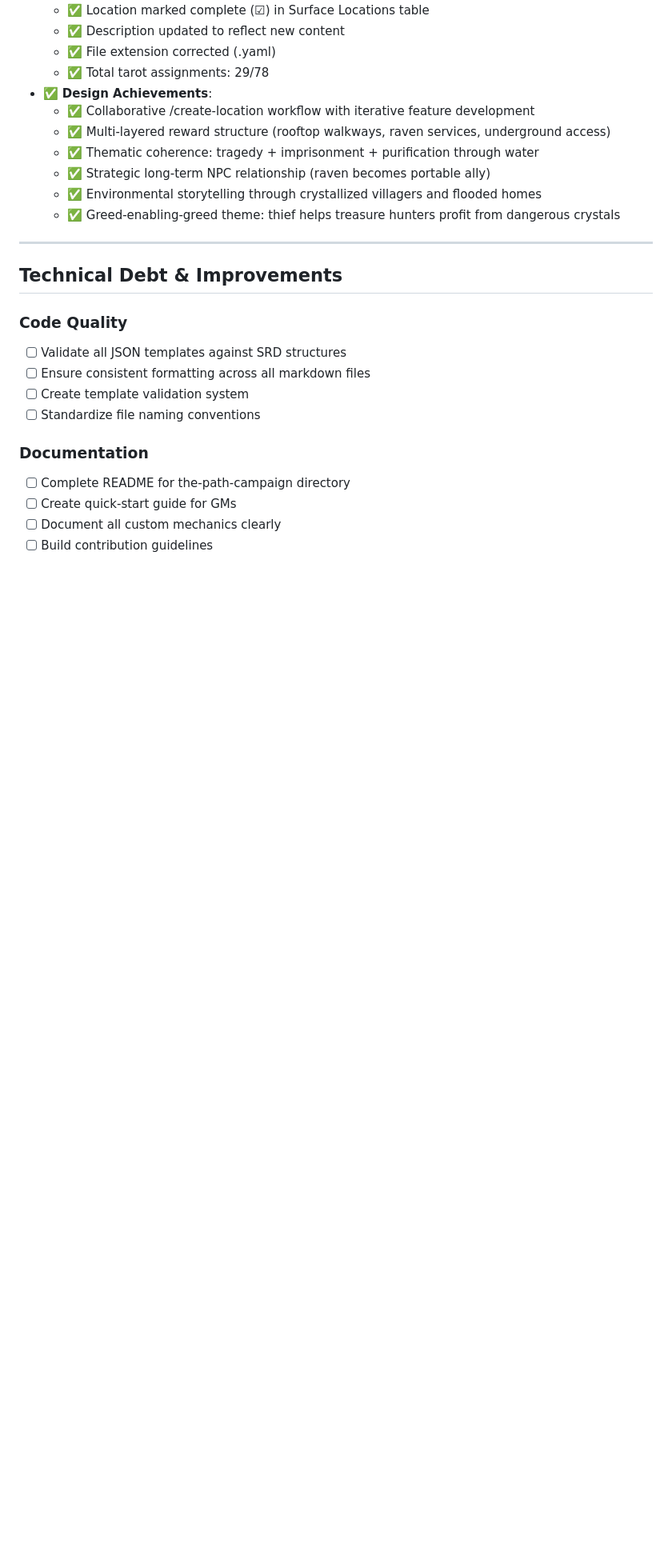
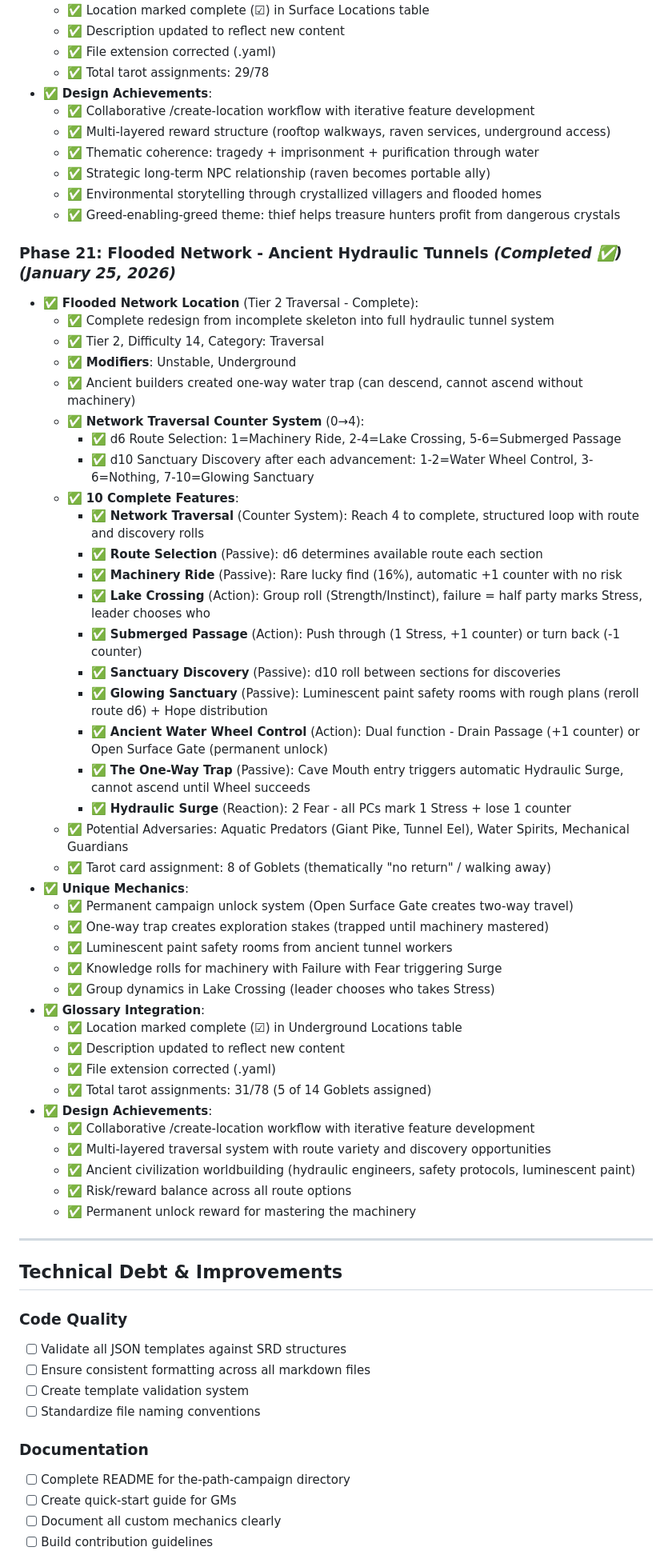
Before and after one commit to FHieser/thePath, a Markdown page: Progression.md, the part around one of its changes. Shown at 80% size. Rendered like a GitHub page; blank space fills up the shorter version.

```diff
--- a/Progression.md
+++ b/Progression.md
@@ -736,6 +736,47 @@ _This file tracks our development work on The Path campaign repository, includin
   - ✅ Environmental storytelling through crystallized villagers and flooded homes
   - ✅ Greed-enabling-greed theme: thief helps treasure hunters profit from dangerous crystals
 
+### **Phase 21: Flooded Network - Ancient Hydraulic Tunnels** _(Completed ✅)_ _(January 25, 2026)_
+
+- ✅ **Flooded Network Location** (Tier 2 Traversal - Complete):
+  - ✅ Complete redesign from incomplete skeleton into full hydraulic tunnel system
+  - ✅ Tier 2, Difficulty 14, Category: Traversal
+  - ✅ **Modifiers**: Unstable, Underground
+  - ✅ Ancient builders created one-way water trap (can descend, cannot ascend without machinery)
+  - ✅ **Network Traversal Counter System** (0→4):
+    - ✅ d6 Route Selection: 1=Machinery Ride, 2-4=Lake Crossing, 5-6=Submerged Passage
+    - ✅ d10 Sanctuary Discovery after each advancement: 1-2=Water Wheel Control, 3-6=Nothing, 7-10=Glowing Sanctuary
+  - ✅ **10 Complete Features**:
+    - ✅ **Network Traversal** (Counter System): Reach 4 to complete, structured loop with route and discovery rolls
+    - ✅ **Route Selection** (Passive): d6 determines available route each section
+    - ✅ **Machinery Ride** (Passive): Rare lucky find (16%), automatic +1 counter with no risk
+    - ✅ **Lake Crossing** (Action): Group roll (Strength/Instinct), failure = half party marks Stress, leader chooses who
+    - ✅ **Submerged Passage** (Action): Push through (1 Stress, +1 counter) or turn back (-1 counter)
+    - ✅ **Sanctuary Discovery** (Passive): d10 roll between sections for discoveries
+    - ✅ **Glowing Sanctuary** (Passive): Luminescent paint safety rooms with rough plans (reroll route d6) + Hope distribution
+    - ✅ **Ancient Water Wheel Control** (Action): Dual function - Drain Passage (+1 counter) or Open Surface Gate (permanent unlock)
+    - ✅ **The One-Way Trap** (Passive): Cave Mouth entry triggers automatic Hydraulic Surge, cannot ascend until Wheel succeeds
+    - ✅ **Hydraulic Surge** (Reaction): 2 Fear - all PCs mark 1 Stress + lose 1 counter
+  - ✅ Potential Adversaries: Aquatic Predators (Giant Pike, Tunnel Eel), Water Spirits, Mechanical Guardians
+  - ✅ Tarot card assignment: 8 of Goblets (thematically "no return" / walking away)
+- ✅ **Unique Mechanics**:
+  - ✅ Permanent campaign unlock system (Open Surface Gate creates two-way travel)
+  - ✅ One-way trap creates exploration stakes (trapped until machinery mastered)
+  - ✅ Luminescent paint safety rooms from ancient tunnel workers
+  - ✅ Knowledge rolls for machinery with Failure with Fear triggering Surge
+  - ✅ Group dynamics in Lake Crossing (leader chooses who takes Stress)
+- ✅ **Glossary Integration**:
+  - ✅ Location marked complete (☑) in Underground Locations table
+  - ✅ Description updated to reflect new content
+  - ✅ File extension corrected (.yaml)
+  - ✅ Total tarot assignments: 31/78 (5 of 14 Goblets assigned)
+- ✅ **Design Achievements**:
+  - ✅ Collaborative /create-location workflow with iterative feature development
+  - ✅ Multi-layered traversal system with route variety and discovery opportunities
+  - ✅ Ancient civilization worldbuilding (hydraulic engineers, safety protocols, luminescent paint)
+  - ✅ Risk/reward balance across all route options
+  - ✅ Permanent unlock reward for mastering the machinery
+
 ---
 
 ## **Technical Debt & Improvements**
```
Also changed, not shown: other parts of Progression.md (+1 -1 lines).
